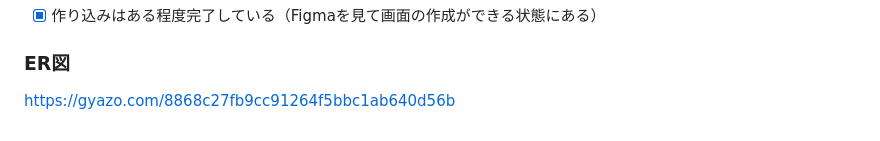
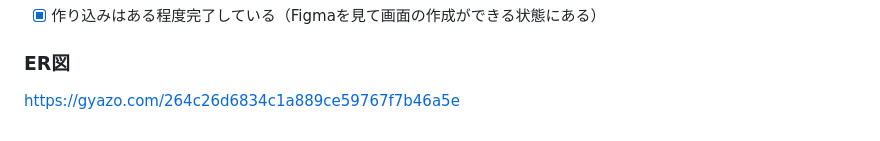
Before and after one commit to riekoonitsuka/English_patternpractice, a Markdown page: README.md, the part around the change. Drawn GitHub-style.

```diff
--- a/README.md
+++ b/README.md
@@ -85,4 +85,4 @@ Figma：https://www.figma.com/design/Zqu4cftWa5hHY3La7pKbGh/%E7%94%BB%E9%9D%A2%E
 - [X] 作り込みはある程度完了している（Figmaを見て画面の作成ができる状態にある）
 
 ### ER図
-https://gyazo.com/8868c27fb9cc91264f5bbc1ab640d56b
+https://gyazo.com/264c26d6834c1a889ce59767f7b46a5e
```
